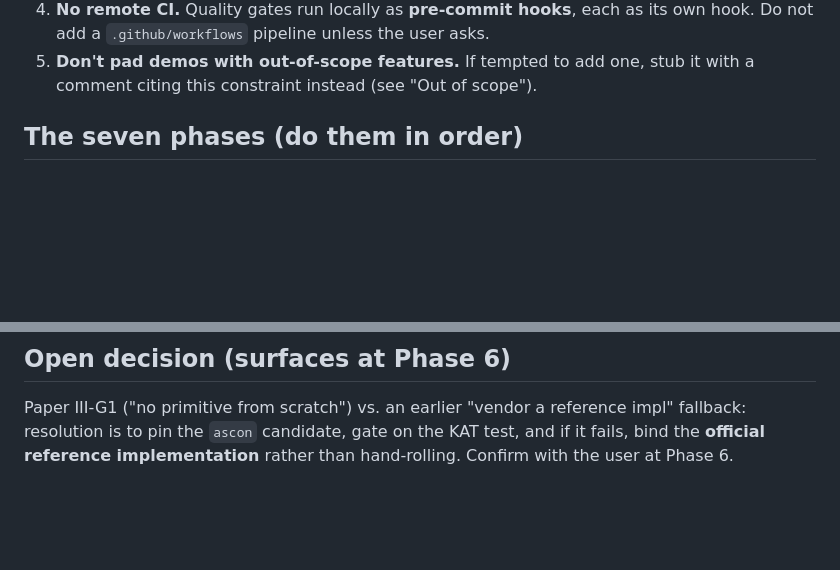
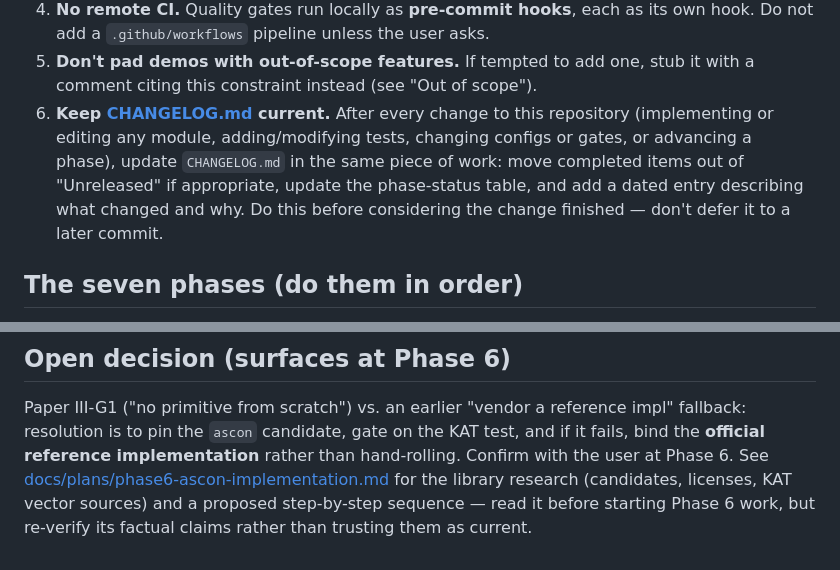
Before and after one commit to AryanAgarwal1251/ascon_smart_agri, a Markdown page: CLAUDE.md, 2 parts joined by grey strips. GitHub-like rendering; blank space fills up the shorter version.

```diff
--- a/CLAUDE.md
+++ b/CLAUDE.md
@@ -26,6 +26,12 @@ every module under `src/` is a typed stub tagged with the phase in which its log
    Do not add a `.github/workflows` pipeline unless the user asks.
 5. **Don't pad demos with out-of-scope features.** If tempted to add one, stub it with a
    comment citing this constraint instead (see "Out of scope").
+6. **Keep [CHANGELOG.md](CHANGELOG.md) current.** After every change to this repository
+   (implementing or editing any module, adding/modifying tests, changing configs or gates,
+   or advancing a phase), update `CHANGELOG.md` in the same piece of work: move completed
+   items out of "Unreleased" if appropriate, update the phase-status table, and add a dated
+   entry describing what changed and why. Do this before considering the change finished —
+   don't defer it to a later commit.
 
 ## The seven phases (do them in order)
 
@@ -124,3 +130,7 @@ The pytest pre-commit hook is `language: system`, so commit with `.venv` active
 Paper III-G1 ("no primitive from scratch") vs. an earlier "vendor a reference impl" fallback:
 resolution is to pin the `ascon` candidate, gate on the KAT test, and if it fails, bind the
 **official reference implementation** rather than hand-rolling. Confirm with the user at Phase 6.
+See [docs/plans/phase6-ascon-implementation.md](docs/plans/phase6-ascon-implementation.md) for
+the library research (candidates, licenses, KAT vector sources) and a proposed step-by-step
+sequence — read it before starting Phase 6 work, but re-verify its factual claims rather than
+trusting them as current.
```
